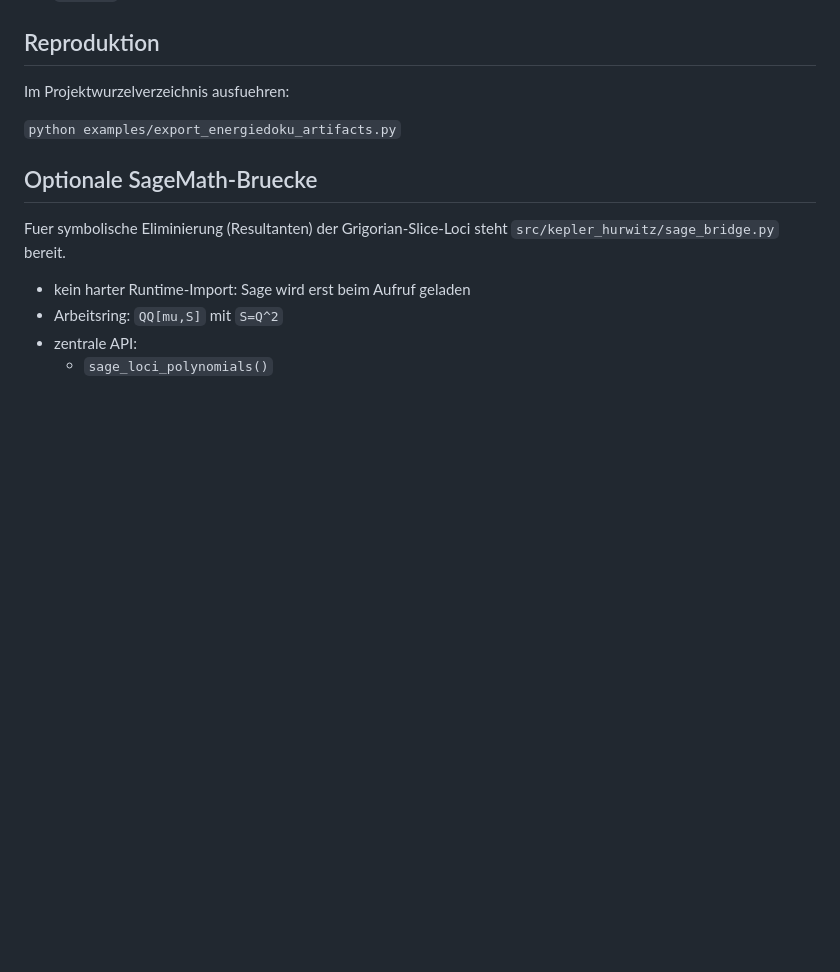
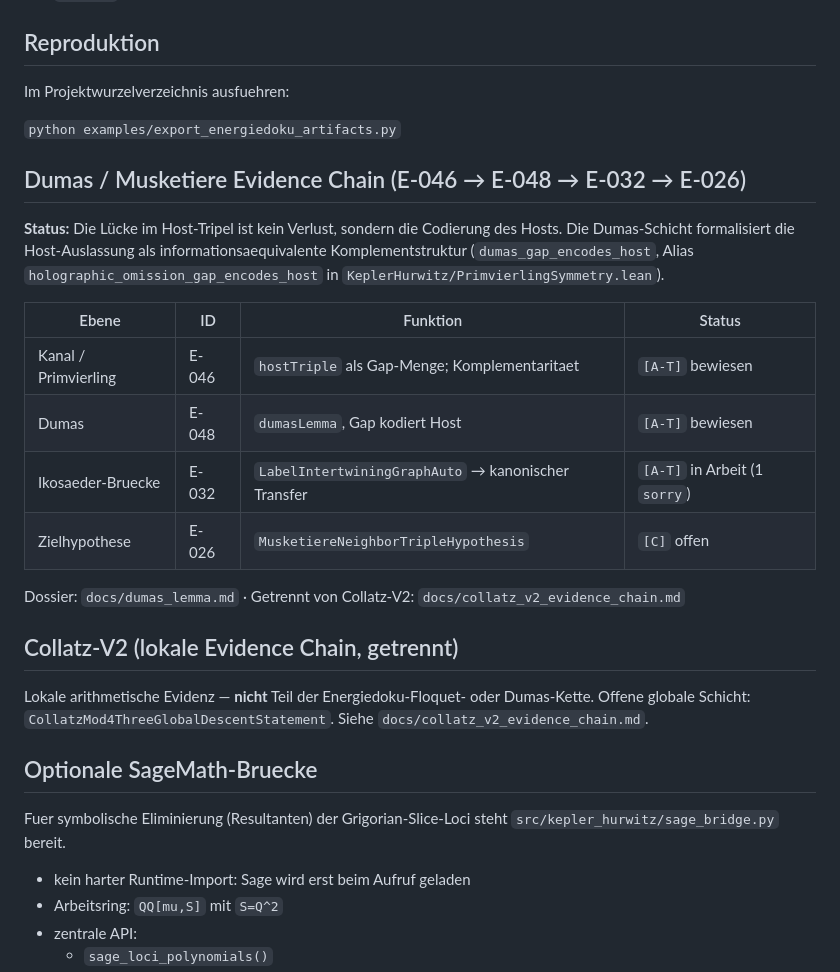
Before and after one commit to AkademieOlympia/Kepler-Hurrwitz, a Markdown page: docs/energiedoku_exports/README.md, the part around the change. Drawn GitHub-style; blank space fills up the shorter version.

```diff
--- a/docs/energiedoku_exports/README.md
+++ b/docs/energiedoku_exports/README.md
@@ -208,6 +208,28 @@ Im Projektwurzelverzeichnis ausfuehren:
 
 `python examples/export_energiedoku_artifacts.py`
 
+## Dumas / Musketiere Evidence Chain (E-046 → E-048 → E-032 → E-026)
+
+**Status:** Die Lücke im Host-Tripel ist kein Verlust, sondern die Codierung des Hosts.
+Die Dumas-Schicht formalisiert die Host-Auslassung als informationsaequivalente Komplementstruktur
+(`dumas_gap_encodes_host`, Alias `holographic_omission_gap_encodes_host` in
+`KeplerHurwitz/PrimvierlingSymmetry.lean`).
+
+| Ebene | ID | Funktion | Status |
+|---|---|---|---|
+| Kanal / Primvierling | E-046 | `hostTriple` als Gap-Menge; Komplementaritaet | `[A-T]` bewiesen |
+| Dumas | E-048 | `dumasLemma`, Gap kodiert Host | `[A-T]` bewiesen |
+| Ikosaeder-Bruecke | E-032 | `LabelIntertwiningGraphAuto` → kanonischer Transfer | `[A-T]` in Arbeit (1 `sorry`) |
+| Zielhypothese | E-026 | `MusketiereNeighborTripleHypothesis` | `[C]` offen |
+
+Dossier: `docs/dumas_lemma.md` · Getrennt von Collatz-V2: `docs/collatz_v2_evidence_chain.md`
+
+## Collatz-V2 (lokale Evidence Chain, getrennt)
+
+Lokale arithmetische Evidenz — **nicht** Teil der Energiedoku-Floquet- oder Dumas-Kette.
+Offene globale Schicht: `CollatzMod4ThreeGlobalDescentStatement`.
+Siehe `docs/collatz_v2_evidence_chain.md`.
+
 ## Optionale SageMath-Bruecke
 
 Fuer symbolische Eliminierung (Resultanten) der Grigorian-Slice-Loci steht
```
Also changed, not shown: docs/paper-outline.md (+45 -7 lines).
